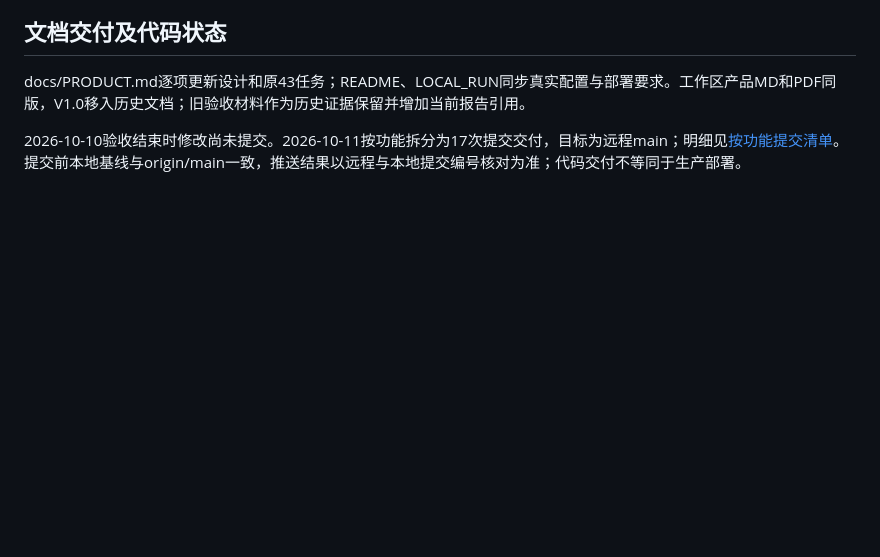
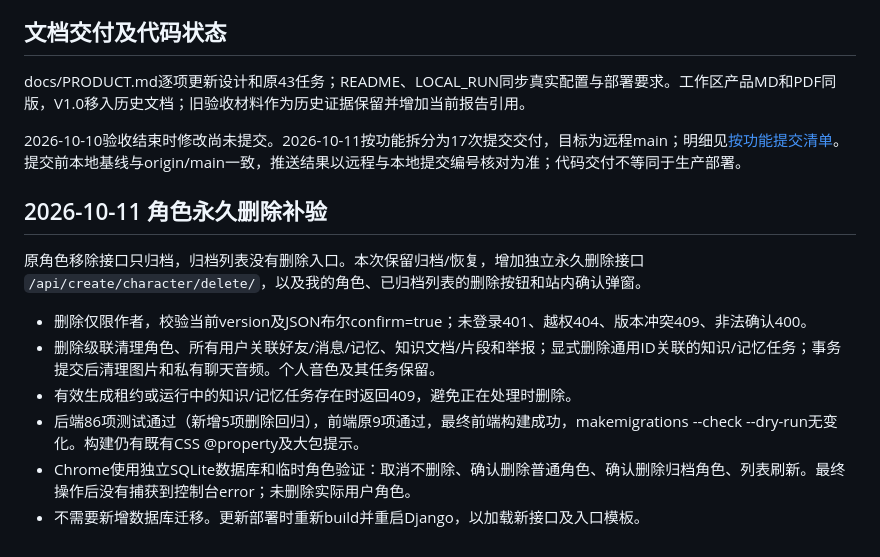
Before and after one commit to xiaoxiang-le/AI-friends, a Markdown page: docs/ACCEPTANCE.md, the part around the change. Drawn GitHub-style; blank space fills up the shorter version.

```diff
--- a/docs/ACCEPTANCE.md
+++ b/docs/ACCEPTANCE.md
@@ -85,3 +85,15 @@
 docs/PRODUCT.md逐项更新设计和原43任务；README、LOCAL_RUN同步真实配置与部署要求。工作区产品MD和PDF同版，V1.0移入历史文档；旧验收材料作为历史证据保留并增加当前报告引用。
 
 2026-10-10验收结束时修改尚未提交。2026-10-11按功能拆分为17次提交交付，目标为远程main；明细见[按功能提交清单](COMMITS-2026-10-11.md)。提交前本地基线与origin/main一致，推送结果以远程与本地提交编号核对为准；代码交付不等同于生产部署。
+
+
+## 2026-10-11 角色永久删除补验
+
+原角色移除接口只归档，归档列表没有删除入口。本次保留归档/恢复，增加独立永久删除接口 `/api/create/character/delete/`，以及我的角色、已归档列表的删除按钮和站内确认弹窗。
+
+- 删除仅限作者，校验当前version及JSON布尔confirm=true；未登录401、越权404、版本冲突409、非法确认400。
+- 删除级联清理角色、所有用户关联好友/消息/记忆、知识文档/片段和举报；显式删除通用ID关联的知识/记忆任务；事务提交后清理图片和私有聊天音频。个人音色及其任务保留。
+- 有效生成租约或运行中的知识/记忆任务存在时返回409，避免正在处理时删除。
+- 后端86项测试通过（新增5项删除回归），前端原9项通过，最终前端构建成功，makemigrations --check --dry-run无变化。构建仍有既有CSS @property及大包提示。
+- Chrome使用独立SQLite数据库和临时角色验证：取消不删除、确认删除普通角色、确认删除归档角色、列表刷新。最终操作后没有捕获到控制台error；未删除实际用户角色。
+- 不需要新增数据库迁移。更新部署时重新build并重启Django，以加载新接口及入口模板。
```
Also changed, not shown: docs/PRODUCT.md (+4 -3 lines).
